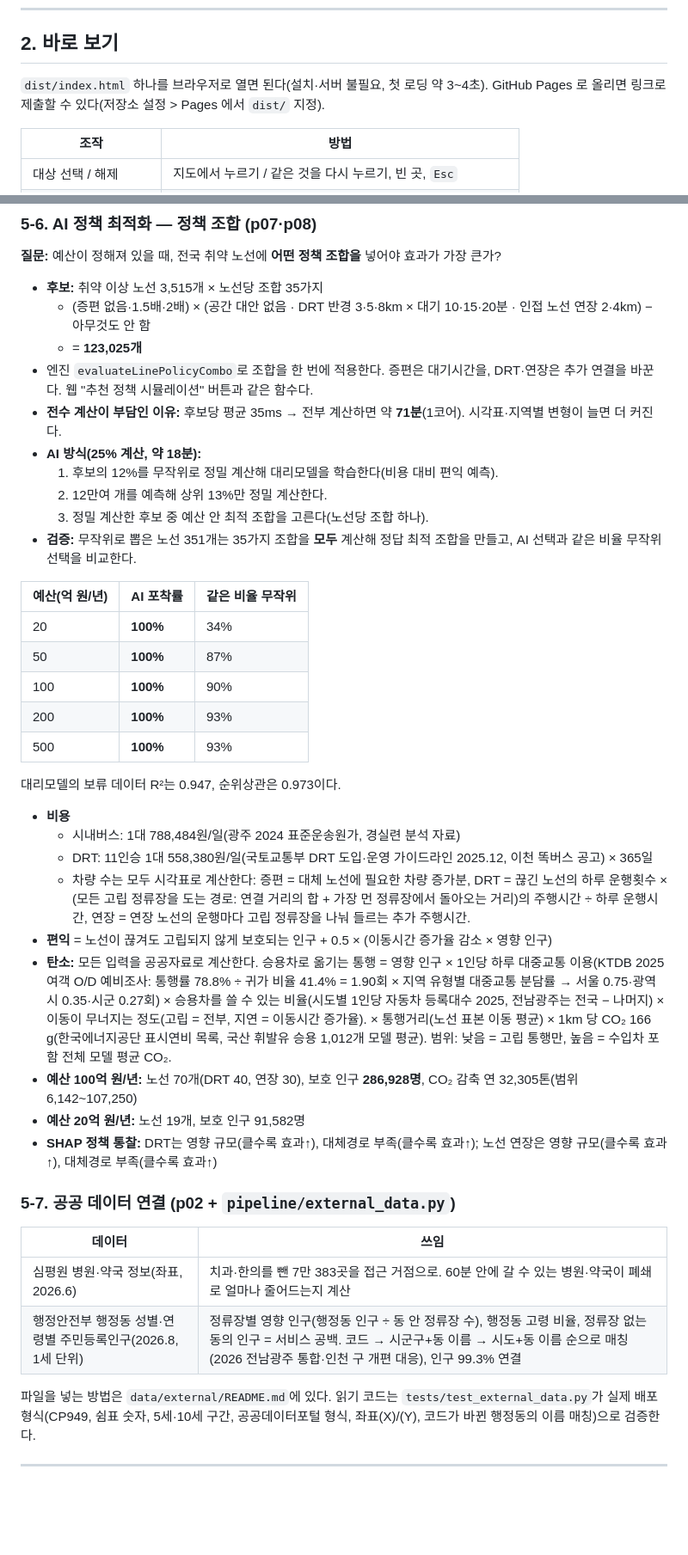
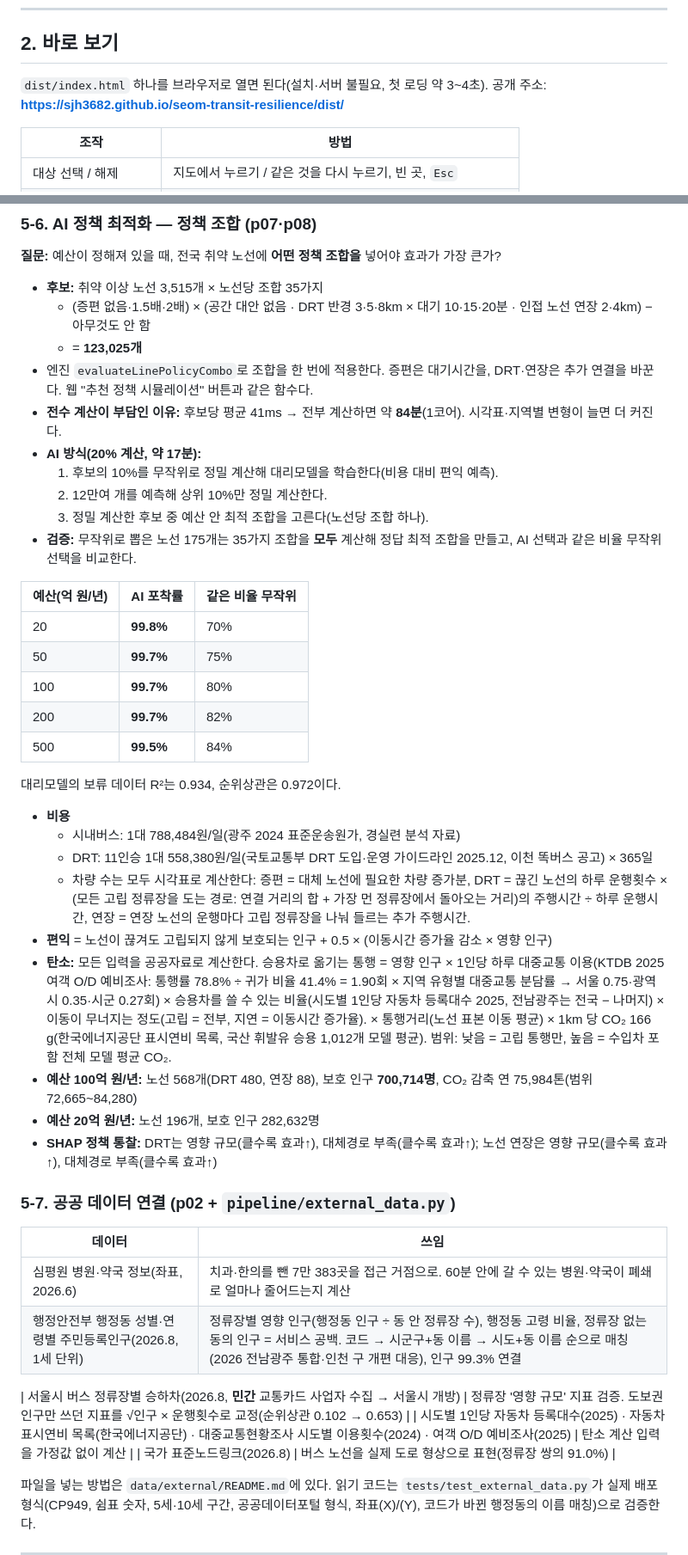
Before and after one commit to sjh3682/seom-transit-resilience, a Markdown page: README.md, 2 parts joined by grey strips. Shown at 86% size. Rendered like a GitHub page; blank space fills up the shorter version.

```diff
--- a/README.md
+++ b/README.md
@@ -28,7 +28,7 @@
 
 ## 2. 바로 보기
 
-`dist/index.html` 하나를 브라우저로 열면 된다(설치·서버 불필요, 첫 로딩 약 3~4초). GitHub Pages 로 올리면 링크로 제출할 수 있다(저장소 설정 > Pages 에서 `dist/` 지정).
+`dist/index.html` 하나를 브라우저로 열면 된다(설치·서버 불필요, 첫 로딩 약 3~4초). 공개 주소: **https://sjh3682.github.io/seom-transit-resilience/dist/**
 
 | 조작 | 방법 |
 |---|---|
@@ -169,22 +169,22 @@ v6의 Isolation Forest는 입력이 점수 계산 지표와 같아 순환 논리
   - (증편 없음·1.5배·2배) × (공간 대안 없음 · DRT 반경 3·5·8km × 대기 10·15·20분 · 인접 노선 연장 2·4km) − 아무것도 안 함
   - = **123,025개**
 - 엔진 `evaluateLinePolicyCombo`로 조합을 한 번에 적용한다. 증편은 대기시간을, DRT·연장은 추가 연결을 바꾼다. 웹 "추천 정책 시뮬레이션" 버튼과 같은 함수다.
-- **전수 계산이 부담인 이유:** 후보당 평균 35ms → 전부 계산하면 약 **71분**(1코어). 시각표·지역별 변형이 늘면 더 커진다.
-- **AI 방식(25% 계산, 약 18분):**
-  1. 후보의 12%를 무작위로 정밀 계산해 대리모델을 학습한다(비용 대비 편익 예측).
-  2. 12만여 개를 예측해 상위 13%만 정밀 계산한다.
+- **전수 계산이 부담인 이유:** 후보당 평균 41ms → 전부 계산하면 약 **84분**(1코어). 시각표·지역별 변형이 늘면 더 커진다.
+- **AI 방식(20% 계산, 약 17분):**
+  1. 후보의 10%를 무작위로 정밀 계산해 대리모델을 학습한다(비용 대비 편익 예측).
+  2. 12만여 개를 예측해 상위 10%만 정밀 계산한다.
   3. 정밀 계산한 후보 중 예산 안 최적 조합을 고른다(노선당 조합 하나).
-- **검증:** 무작위로 뽑은 노선 351개는 35가지 조합을 **모두** 계산해 정답 최적 조합을 만들고, AI 선택과 같은 비율 무작위 선택을 비교한다.
+- **검증:** 무작위로 뽑은 노선 175개는 35가지 조합을 **모두** 계산해 정답 최적 조합을 만들고, AI 선택과 같은 비율 무작위 선택을 비교한다.
 
 | 예산(억 원/년) | AI 포착률 | 같은 비율 무작위 |
-|---|---|---|
-| 20 | **100%** | 34% |
-| 50 | **100%** | 87% |
-| 100 | **100%** | 90% |
-| 200 | **100%** | 93% |
-| 500 | **100%** | 93% |
+| --------- | -------- | --------- |
+| 20        | **99.8%** | 70%       |
+| 50        | **99.7%** | 75%       |
+| 100        | **99.7%** | 80%       |
+| 200        | **99.7%** | 82%       |
+| 500        | **99.5%** | 84%       |
 
-대리모델의 보류 데이터 R²는 0.947, 순위상관은 0.973이다.
+대리모델의 보류 데이터 R²는 0.934, 순위상관은 0.972이다.
 
 - **비용**
   - 시내버스: 1대 788,484원/일(광주 2024 표준운송원가, 경실련 분석 자료)
@@ -192,8 +192,8 @@ v6의 Isolation Forest는 입력이 점수 계산 지표와 같아 순환 논리
   - 차량 수는 모두 시각표로 계산한다: 증편 = 대체 노선에 필요한 차량 증가분, DRT = 끊긴 노선의 하루 운행횟수 × (모든 고립 정류장을 도는 경로: 연결 거리의 합 + 가장 먼 정류장에서 돌아오는 거리)의 주행시간 ÷ 하루 운행시간, 연장 = 연장 노선의 운행마다 고립 정류장을 나눠 들르는 추가 주행시간.
 - **편익** = 노선이 끊겨도 고립되지 않게 보호되는 인구 + 0.5 × (이동시간 증가율 감소 × 영향 인구)
 - **탄소:** 모든 입력을 공공자료로 계산한다. 승용차로 옮기는 통행 = 영향 인구 × 1인당 하루 대중교통 이용(KTDB 2025 여객 O/D 예비조사: 통행률 78.8% ÷ 귀가 비율 41.4% = 1.90회 × 지역 유형별 대중교통 분담률 → 서울 0.75·광역시 0.35·시군 0.27회) × 승용차를 쓸 수 있는 비율(시도별 1인당 자동차 등록대수 2025, 전남광주는 전국 − 나머지) × 이동이 무너지는 정도(고립 = 전부, 지연 = 이동시간 증가율). × 통행거리(노선 표본 이동 평균) × 1km 당 CO₂ 166 g(한국에너지공단 표시연비 목록, 국산 휘발유 승용 1,012개 모델 평균). 범위: 낮음 = 고립 통행만, 높음 = 수입차 포함 전체 모델 평균 CO₂.
-- **예산 100억 원/년:** 노선 70개(DRT 40, 연장 30), 보호 인구 **286,928명**, CO₂ 감축 연 32,305톤(범위 6,142~107,250)
-- **예산 20억 원/년:** 노선 19개, 보호 인구 91,582명
+- **예산 100억 원/년:** 노선 568개(DRT 480, 연장 88), 보호 인구 **700,714명**, CO₂ 감축 연 75,984톤(범위 72,665~84,280)
+- **예산 20억 원/년:** 노선 196개, 보호 인구 282,632명
 - **SHAP 정책 통찰:** DRT는 영향 규모(클수록 효과↑), 대체경로 부족(클수록 효과↑); 노선 연장은 영향 규모(클수록 효과↑), 대체경로 부족(클수록 효과↑)
 
 ### 5-7. 공공 데이터 연결 (p02 + `pipeline/external_data.py`)
@@ -202,6 +202,10 @@ v6의 Isolation Forest는 입력이 점수 계산 지표와 같아 순환 논리
 |---|---|
 | 심평원 병원·약국 정보(좌표, 2026.6) | 치과·한의를 뺀 7만 383곳을 접근 거점으로. 60분 안에 갈 수 있는 병원·약국이 폐쇄로 얼마나 줄어드는지 계산 |
 | 행정안전부 행정동 성별·연령별 주민등록인구(2026.8, 1세 단위) | 정류장별 영향 인구(행정동 인구 ÷ 동 안 정류장 수), 행정동 고령 비율, 정류장 없는 동의 인구 = 서비스 공백. 코드 → 시군구+동 이름 → 시도+동 이름 순으로 매칭(2026 전남광주 통합·인천 구 개편 대응), 인구 99.3% 연결 |
+
+| 서울시 버스 정류장별 승하차(2026.8, **민간** 교통카드 사업자 수집 → 서울시 개방) | 정류장 '영향 규모' 지표 검증. 도보권 인구만 쓰던 지표를 √인구 × 운행횟수로 교정(순위상관 0.102 → 0.653) |
+| 시도별 1인당 자동차 등록대수(2025) · 자동차 표시연비 목록(한국에너지공단) · 대중교통현황조사 시도별 이용횟수(2024) · 여객 O/D 예비조사(2025) | 탄소 계산 입력을 가정값 없이 계산 |
+| 국가 표준노드링크(2026.8) | 버스 노선을 실제 도로 형상으로 표현(정류장 쌍의 91.0%) |
 
 파일을 넣는 방법은 `data/external/README.md`에 있다. 읽기 코드는 `tests/test_external_data.py`가 실제 배포 형식(CP949, 쉼표 숫자, 5세·10세 구간, 공공데이터포털 형식, 좌표(X)/(Y), 코드가 바뀐 행정동의 이름 매칭)으로 검증한다.
 
```
Also changed, not shown: other parts of README.md (+6 -6 lines), CHANGELOG.md (+3 -0 lines).
